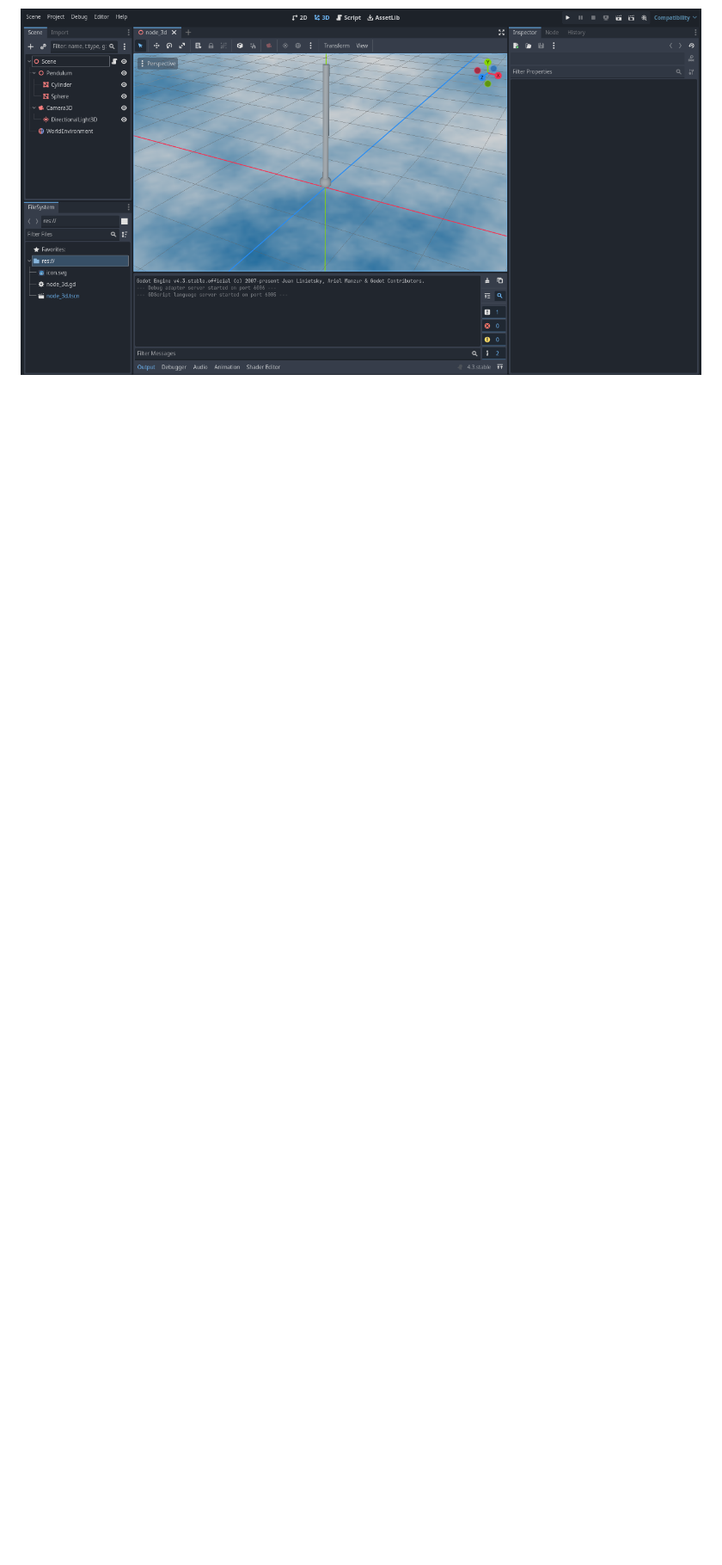
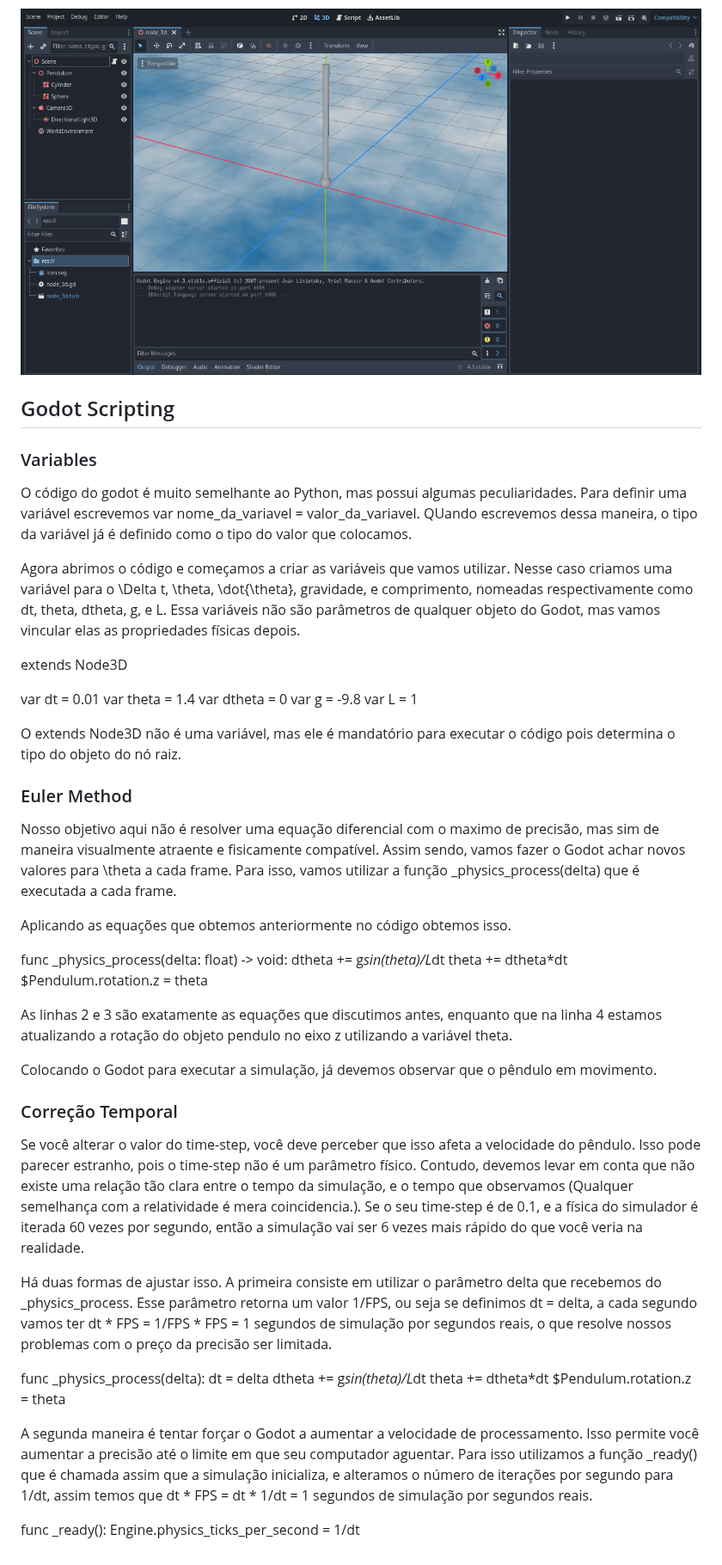
Before and after one commit to Jumelord/jumelord.github.io, a Markdown page: pasta/PENDULUM.md, the part around one of its changes. Shown at 86% size. Drawn GitHub-style; blank space fills up the shorter version.

```diff
--- a/pasta/PENDULUM.md
+++ b/pasta/PENDULUM.md
@@ -140,3 +142,54 @@ Para performar essa simulação no **Godot**,
 * (Opcional) Adicionar um ambiente
 
 ![Godot Pendulum Setup](../pics/pendulum_setup.png)
+
+## Godot Scripting
+
+### Variables
+
+O código do godot é muito semelhante ao Python, mas possui algumas peculiaridades. Para definir uma variável escrevemos var nome_da_variavel = valor_da_variavel. QUando escrevemos dessa maneira, o tipo da variável já é definido como o tipo do valor que colocamos.
+
+Agora abrimos o código e começamos a criar as variáveis que vamos utilizar. Nesse caso criamos uma variável para o \Delta t, \theta, \dot{\theta}, gravidade, e comprimento, nomeadas respectivamente como dt, theta, dtheta, g, e L. Essa variáveis não são parâmetros de qualquer objeto do Godot, mas vamos vincular elas as propriedades físicas depois.
+
+extends Node3D
+
+var dt = 0.01
+var theta = 1.4
+var dtheta = 0
+var g = -9.8
+var L = 1
+
+O extends Node3D não é uma variável, mas ele é mandatório para executar o código pois determina o tipo do objeto do nó raiz.
+
+### Euler Method
+
+Nosso objetivo aqui não é resolver uma equação diferencial com o maximo de precisão, mas sim de maneira visualmente atraente e fisicamente compatível. Assim sendo, vamos fazer o Godot achar novos valores para \theta a cada frame. Para isso, vamos utilizar a função _physics_process(delta) que é executada a cada frame.
+
+Aplicando as equações que obtemos anteriormente no código obtemos isso.
+
+func _physics_process(delta: float) -> void:
+  dtheta += g*sin(theta)/L*dt
+  theta += dtheta*dt
+  $Pendulum.rotation.z = theta
+
+As linhas 2 e 3 são exatamente as equações que discutimos antes, enquanto que na linha 4 estamos atualizando a rotação do objeto pendulo no eixo z utilizando a variável theta.
+
+Colocando o Godot para executar a simulação, já devemos observar que o pêndulo em movimento.
+
+### Correção Temporal
+
+Se você alterar o valor do time-step, você deve perceber que isso afeta a velocidade do pêndulo. Isso pode parecer estranho, pois o time-step não é um parâmetro físico. Contudo, devemos levar em conta que não existe uma relação tão clara entre o tempo da simulação, e o tempo que observamos (Qualquer semelhança com a relatividade é mera coincidencia.). Se o seu time-step é de 0.1, e a física do simulador é iterada 60 vezes por segundo, então a simulação vai ser 6 vezes mais rápido do que você veria na realidade.
+
+Há duas formas de ajustar isso. A primeira consiste em utilizar o parâmetro delta que recebemos do _physics_process. Esse parâmetro retorna um valor 1/FPS, ou seja se definimos dt = delta, a cada segundo vamos ter dt * FPS = 1/FPS * FPS = 1 segundos de simulação por segundos reais, o que resolve nossos problemas com o preço da precisão ser limitada.
+
+func _physics_process(delta):
+  dt = delta
+  dtheta += g*sin(theta)/L*dt
+  theta += dtheta*dt
+  $Pendulum.rotation.z = theta
+
+A segunda maneira é tentar forçar o Godot a aumentar a velocidade de processamento. Isso permite você aumentar a precisão até o limite em que seu computador aguentar. Para isso utilizamos a função _ready() que é chamada assim que a simulação inicializa, e alteramos o número de iterações por segundo para 1/dt, assim
+temos que dt * FPS = dt * 1/dt = 1 segundos de simulação por segundos reais.
+
+func _ready():
+	Engine.physics_ticks_per_second = 1/dt
```
Also changed, not shown: other parts of pasta/PENDULUM.md (+2 -0 lines).
